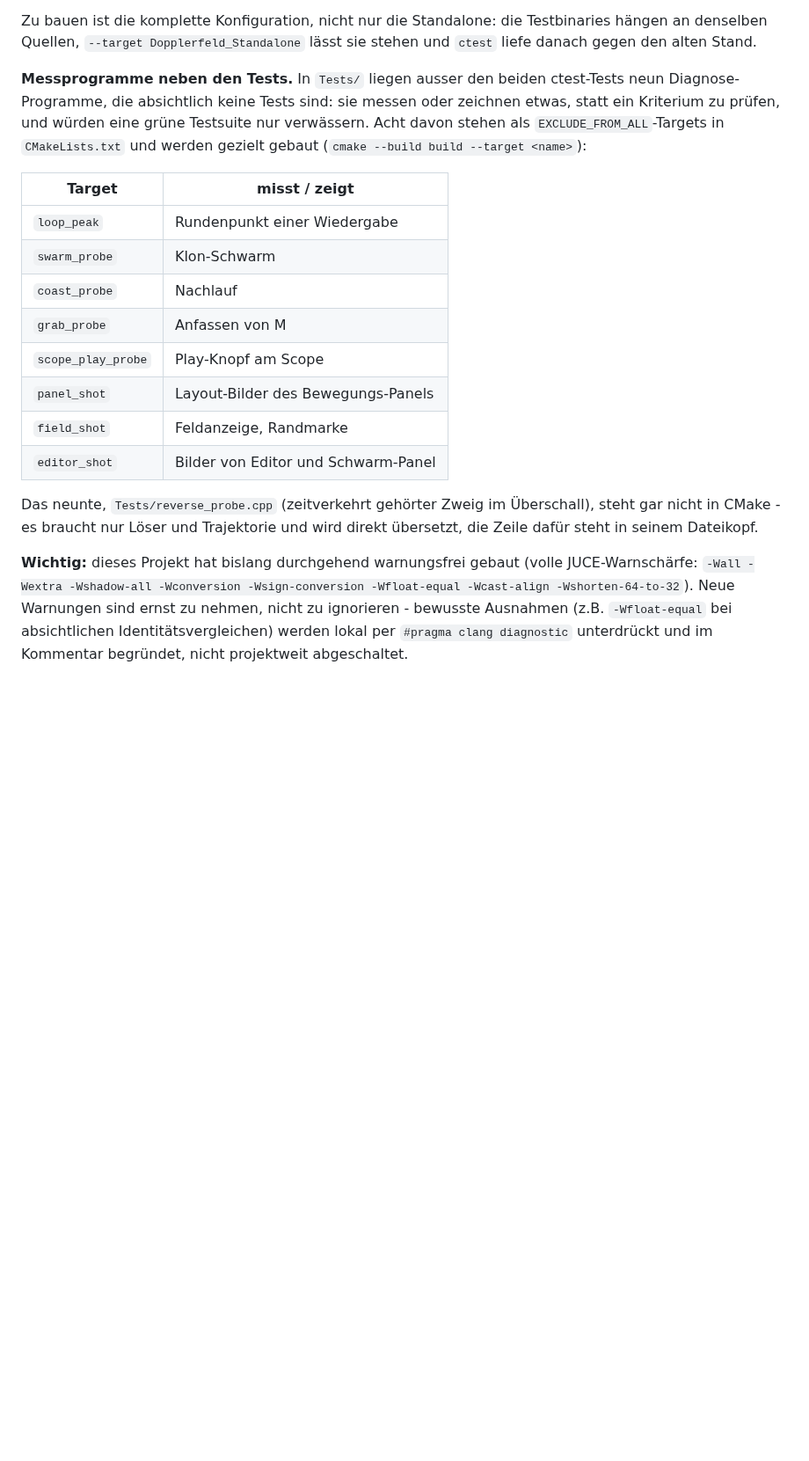
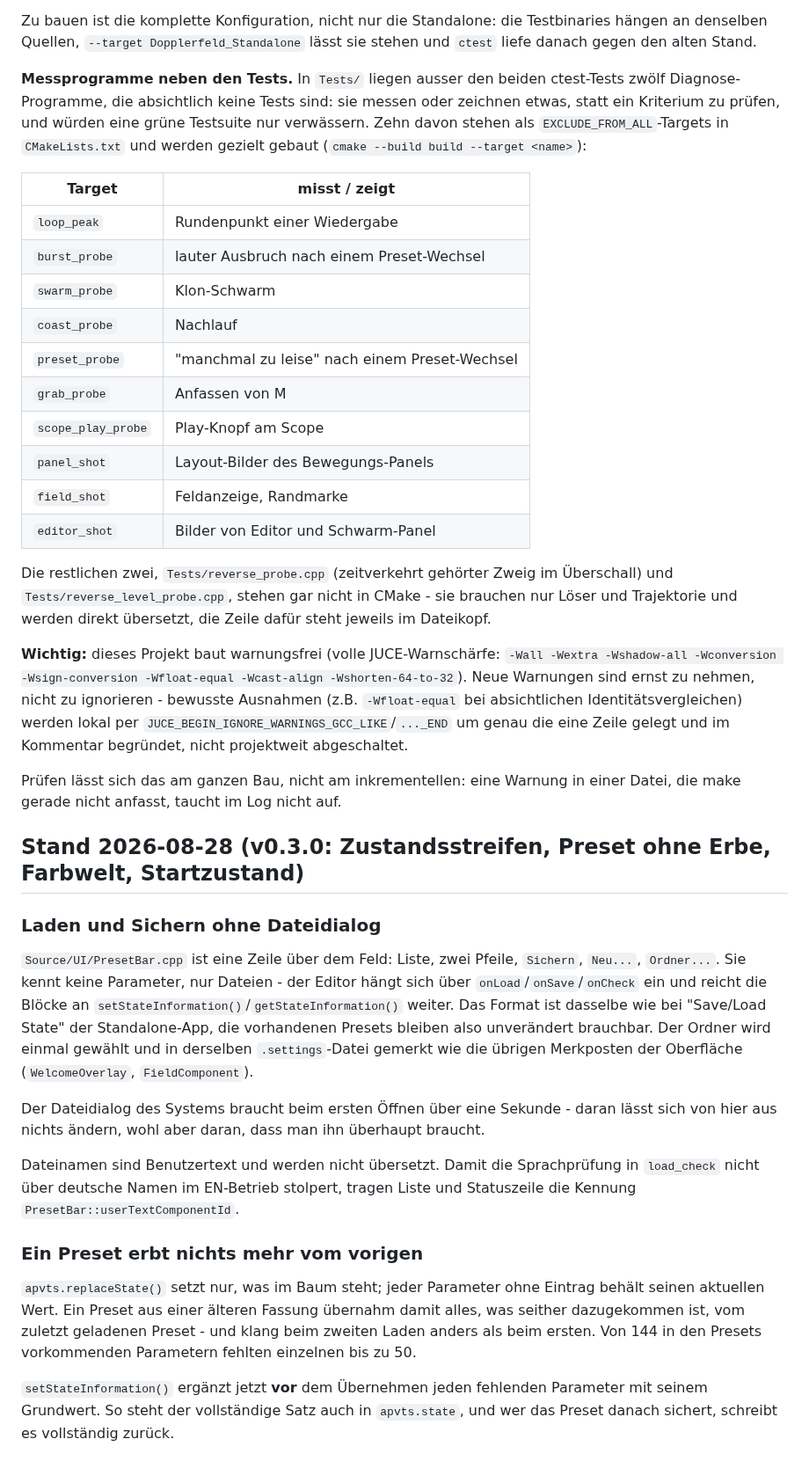
Before and after one commit to 3Dietrich/Dopplerfeld, a Markdown page: ARCHITEKTUR.md, the part around one of its changes. Shown at 88% size. Drawn GitHub-style; blank space fills up the shorter version.

```diff
--- a/ARCHITEKTUR.md
+++ b/ARCHITEKTUR.md
@@ -186,31 +194,73 @@ Testbinaries hängen an denselben Quellen, `--target Dopplerfeld_Standalone`
 lässt sie stehen und `ctest` liefe danach gegen den alten Stand.
 
 **Messprogramme neben den Tests.** In `Tests/` liegen ausser den beiden
-ctest-Tests neun Diagnose-Programme, die absichtlich keine Tests sind: sie
+ctest-Tests zwölf Diagnose-Programme, die absichtlich keine Tests sind: sie
 messen oder zeichnen etwas, statt ein Kriterium zu prüfen, und würden eine
-grüne Testsuite nur verwässern. Acht davon stehen als
+grüne Testsuite nur verwässern. Zehn davon stehen als
 `EXCLUDE_FROM_ALL`-Targets in `CMakeLists.txt` und werden gezielt gebaut
 (`cmake --build build --target <name>`):
 
 | Target | misst / zeigt |
 |---|---|
 | `loop_peak` | Rundenpunkt einer Wiedergabe |
+| `burst_probe` | lauter Ausbruch nach einem Preset-Wechsel |
 | `swarm_probe` | Klon-Schwarm |
 | `coast_probe` | Nachlauf |
+| `preset_probe` | "manchmal zu leise" nach einem Preset-Wechsel |
 | `grab_probe` | Anfassen von M |
 | `scope_play_probe` | Play-Knopf am Scope |
 | `panel_shot` | Layout-Bilder des Bewegungs-Panels |
 | `field_shot` | Feldanzeige, Randmarke |
 | `editor_shot` | Bilder von Editor und Schwarm-Panel |
 
-Das neunte, `Tests/reverse_probe.cpp` (zeitverkehrt gehörter Zweig im
-Überschall), steht gar nicht in CMake - es braucht nur Löser und Trajektorie
-und wird direkt übersetzt, die Zeile dafür steht in seinem Dateikopf.
-
-**Wichtig:** dieses Projekt hat bislang durchgehend warnungsfrei gebaut
-(volle JUCE-Warnschärfe: `-Wall -Wextra -Wshadow-all -Wconversion
--Wsign-conversion -Wfloat-equal -Wcast-align -Wshorten-64-to-32`). Neue
-Warnungen sind ernst zu nehmen, nicht zu ignorieren - bewusste Ausnahmen
-(z.B. `-Wfloat-equal` bei absichtlichen Identitätsvergleichen) werden lokal
-per `#pragma clang diagnostic` unterdrückt und im Kommentar begründet, nicht
-projektweit abgeschaltet.
+Die restlichen zwei, `Tests/reverse_probe.cpp` (zeitverkehrt gehörter Zweig im
+Überschall) und `Tests/reverse_level_probe.cpp`, stehen gar nicht in CMake -
+sie brauchen nur Löser und Trajektorie und werden direkt übersetzt, die Zeile
+dafür steht jeweils im Dateikopf.
+
+**Wichtig:** dieses Projekt baut warnungsfrei (volle JUCE-Warnschärfe:
+`-Wall -Wextra -Wshadow-all -Wconversion -Wsign-conversion -Wfloat-equal
+-Wcast-align -Wshorten-64-to-32`). Neue Warnungen sind ernst zu nehmen, nicht
+zu ignorieren - bewusste Ausnahmen (z.B. `-Wfloat-equal` bei absichtlichen
+Identitätsvergleichen) werden lokal per
+`JUCE_BEGIN_IGNORE_WARNINGS_GCC_LIKE`/`..._END` um genau die eine Zeile
+gelegt und im Kommentar begründet, nicht projektweit abgeschaltet.
+
+Prüfen lässt sich das am ganzen Bau, nicht am inkrementellen: eine Warnung in
+einer Datei, die make gerade nicht anfasst, taucht im Log nicht auf.
+
+## Stand 2026-08-28 (v0.3.0: Zustandsstreifen, Preset ohne Erbe, Farbwelt, Startzustand)
+
+### Laden und Sichern ohne Dateidialog
+
+`Source/UI/PresetBar.cpp` ist eine Zeile über dem Feld: Liste, zwei Pfeile,
+`Sichern`, `Neu...`, `Ordner...`. Sie kennt keine Parameter, nur Dateien - der
+Editor hängt sich über `onLoad`/`onSave`/`onCheck` ein und reicht die Blöcke
+an `setStateInformation()`/`getStateInformation()` weiter. Das Format ist
+dasselbe wie bei "Save/Load State" der Standalone-App, die vorhandenen Presets
+bleiben also unverändert brauchbar. Der Ordner wird einmal gewählt und in
+derselben `.settings`-Datei gemerkt wie die übrigen Merkposten der Oberfläche
+(`WelcomeOverlay`, `FieldComponent`).
+
+Der Dateidialog des Systems braucht beim ersten Öffnen über eine Sekunde -
+daran lässt sich von hier aus nichts ändern, wohl aber daran, dass man ihn
+überhaupt braucht.
+
+Dateinamen sind Benutzertext und werden nicht übersetzt. Damit die
+Sprachprüfung in `load_check` nicht über deutsche Namen im EN-Betrieb
+stolpert, tragen Liste und Statuszeile die Kennung
+`PresetBar::userTextComponentId`.
+
+### Ein Preset erbt nichts mehr vom vorigen
+
+`apvts.replaceState()` setzt nur, was im Baum steht; jeder Parameter ohne
+Eintrag behält seinen aktuellen Wert. Ein Preset aus einer älteren Fassung
+übernahm damit alles, was seither dazugekommen ist, vom zuletzt geladenen
+Preset - und klang beim zweiten Laden anders als beim ersten. Von 144 in den
+Presets vorkommenden Parametern fehlten einzelnen bis zu 50.
+
+`setStateInformation()` ergänzt jetzt **vor** dem Übernehmen jeden fehlenden
+Parameter mit seinem Grundwert. So steht der vollständige Satz auch in
+`apvts.state`, und wer das Preset danach sichert, schreibt es vollständig
+zurück.
+
```
Also changed, not shown: other parts of ARCHITEKTUR.md (+68 -5 lines), README.md (+4 -0 lines).
